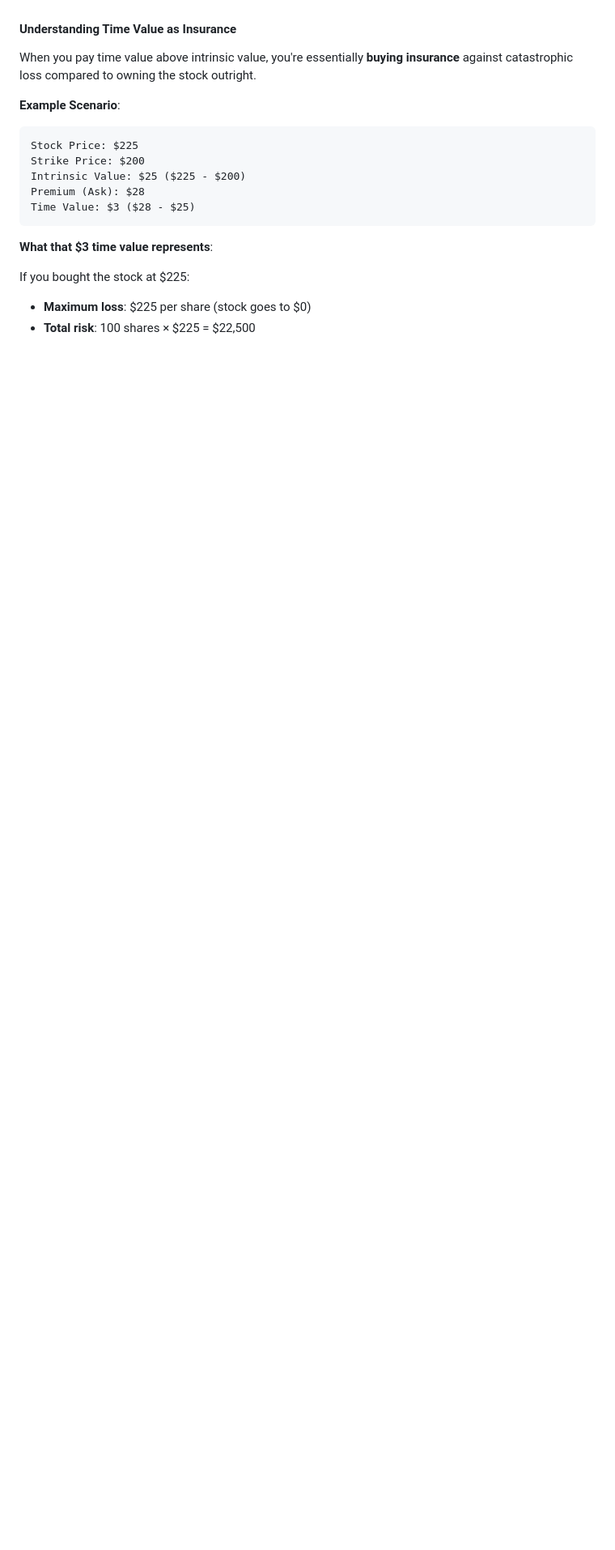
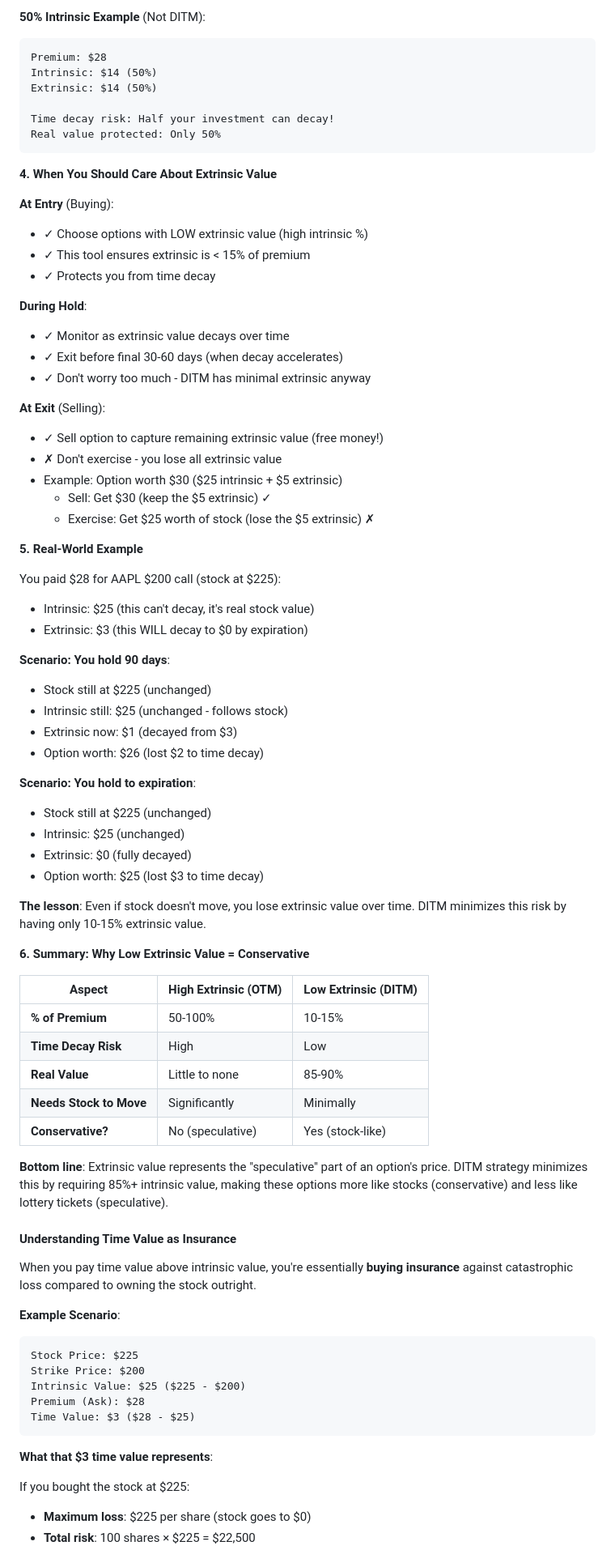
Before and after one commit to joemooney/ditm-options-builder, a Markdown page: USER_GUIDE.md, the part around one of its changes. Shown at 81% size. Drawn GitHub-style; blank space fills up the shorter version.

````diff
--- a/USER_GUIDE.md
+++ b/USER_GUIDE.md
@@ -384,3 +449,63 @@ The **extra premium** above intrinsic value, representing potential future profi
+**50% Intrinsic Example** (Not DITM):
+```
+Premium: $28
+Intrinsic: $14 (50%)
+Extrinsic: $14 (50%)
+
+Time decay risk: Half your investment can decay!
+Real value protected: Only 50%
+```
+
+**4. When You Should Care About Extrinsic Value**
+
+**At Entry** (Buying):
+- ✓ Choose options with LOW extrinsic value (high intrinsic %)
+- ✓ This tool ensures extrinsic is < 15% of premium
+- ✓ Protects you from time decay
+
+**During Hold**:
+- ✓ Monitor as extrinsic value decays over time
+- ✓ Exit before final 30-60 days (when decay accelerates)
+- ✓ Don't worry too much - DITM has minimal extrinsic anyway
+
+**At Exit** (Selling):
+- ✓ Sell option to capture remaining extrinsic value (free money!)
+- ✗ Don't exercise - you lose all extrinsic value
+- Example: Option worth $30 ($25 intrinsic + $5 extrinsic)
+  - Sell: Get $30 (keep the $5 extrinsic) ✓
+  - Exercise: Get $25 worth of stock (lose the $5 extrinsic) ✗
+
+**5. Real-World Example**
+
+You paid $28 for AAPL $200 call (stock at $225):
+- Intrinsic: $25 (this can't decay, it's real stock value)
+- Extrinsic: $3 (this WILL decay to $0 by expiration)
+
+**Scenario: You hold 90 days**:
+- Stock still at $225 (unchanged)
+- Intrinsic still: $25 (unchanged - follows stock)
+- Extrinsic now: $1 (decayed from $3)
+- Option worth: $26 (lost $2 to time decay)
+
+**Scenario: You hold to expiration**:
+- Stock still at $225 (unchanged)
+- Intrinsic: $25 (unchanged)
+- Extrinsic: $0 (fully decayed)
+- Option worth: $25 (lost $3 to time decay)
+
+**The lesson**: Even if stock doesn't move, you lose extrinsic value over time. DITM minimizes this risk by having only 10-15% extrinsic value.
+
+**6. Summary: Why Low Extrinsic Value = Conservative**
+
+| Aspect | High Extrinsic (OTM) | Low Extrinsic (DITM) |
+|--------|---------------------|---------------------|
+| **% of Premium** | 50-100% | 10-15% |
+| **Time Decay Risk** | High | Low |
+| **Real Value** | Little to none | 85-90% |
+| **Needs Stock to Move** | Significantly | Minimally |
+| **Conservative?** | No (speculative) | Yes (stock-like) |
+
+**Bottom line**: Extrinsic value represents the "speculative" part of an option's price. DITM strategy minimizes this by requiring 85%+ intrinsic value, making these options more like stocks (conservative) and less like lottery tickets (speculative).
 
 #### Understanding Time Value as Insurance
 
````
Also changed, not shown: other parts of USER_GUIDE.md (+69 -4 lines).
